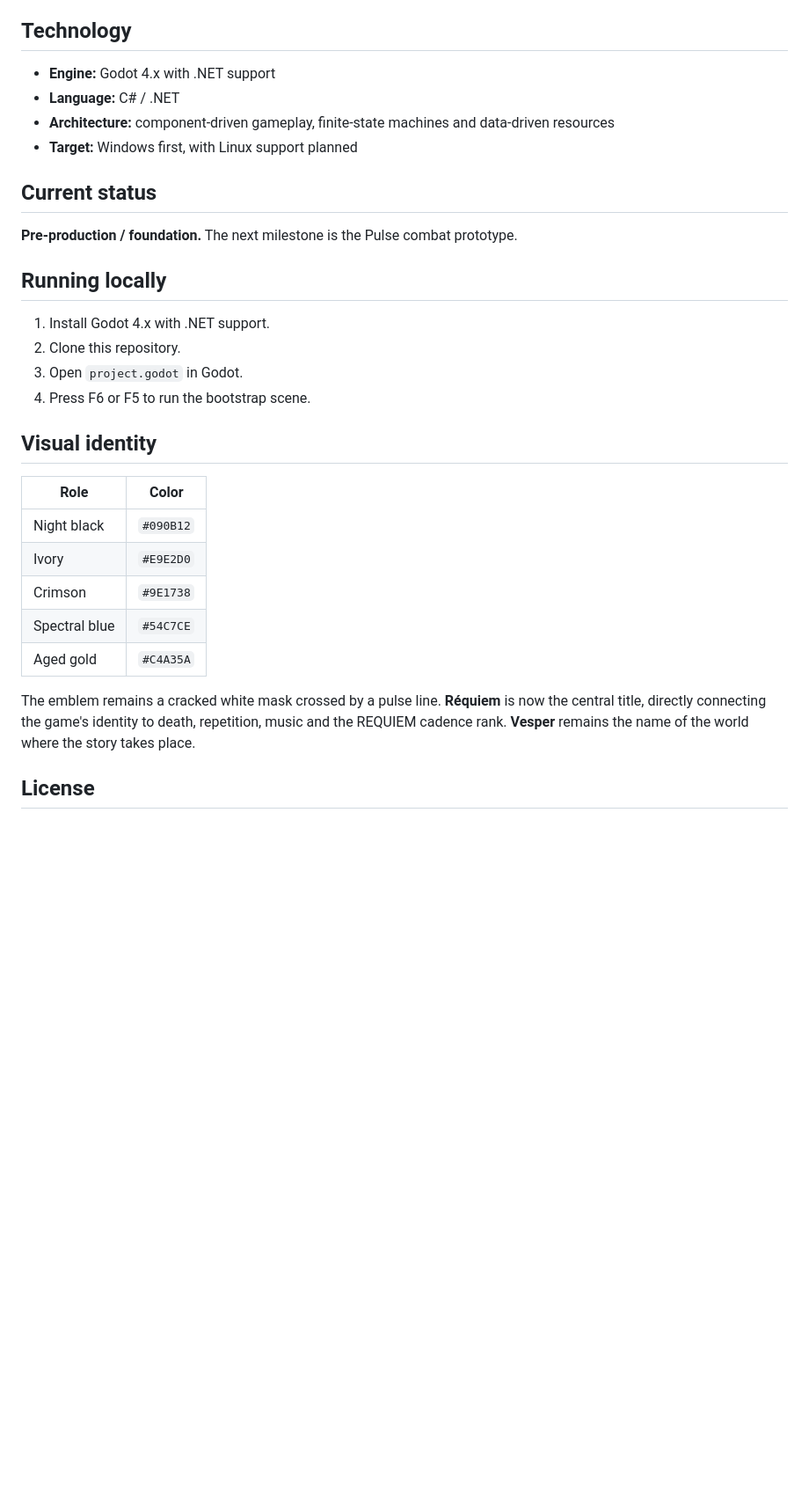
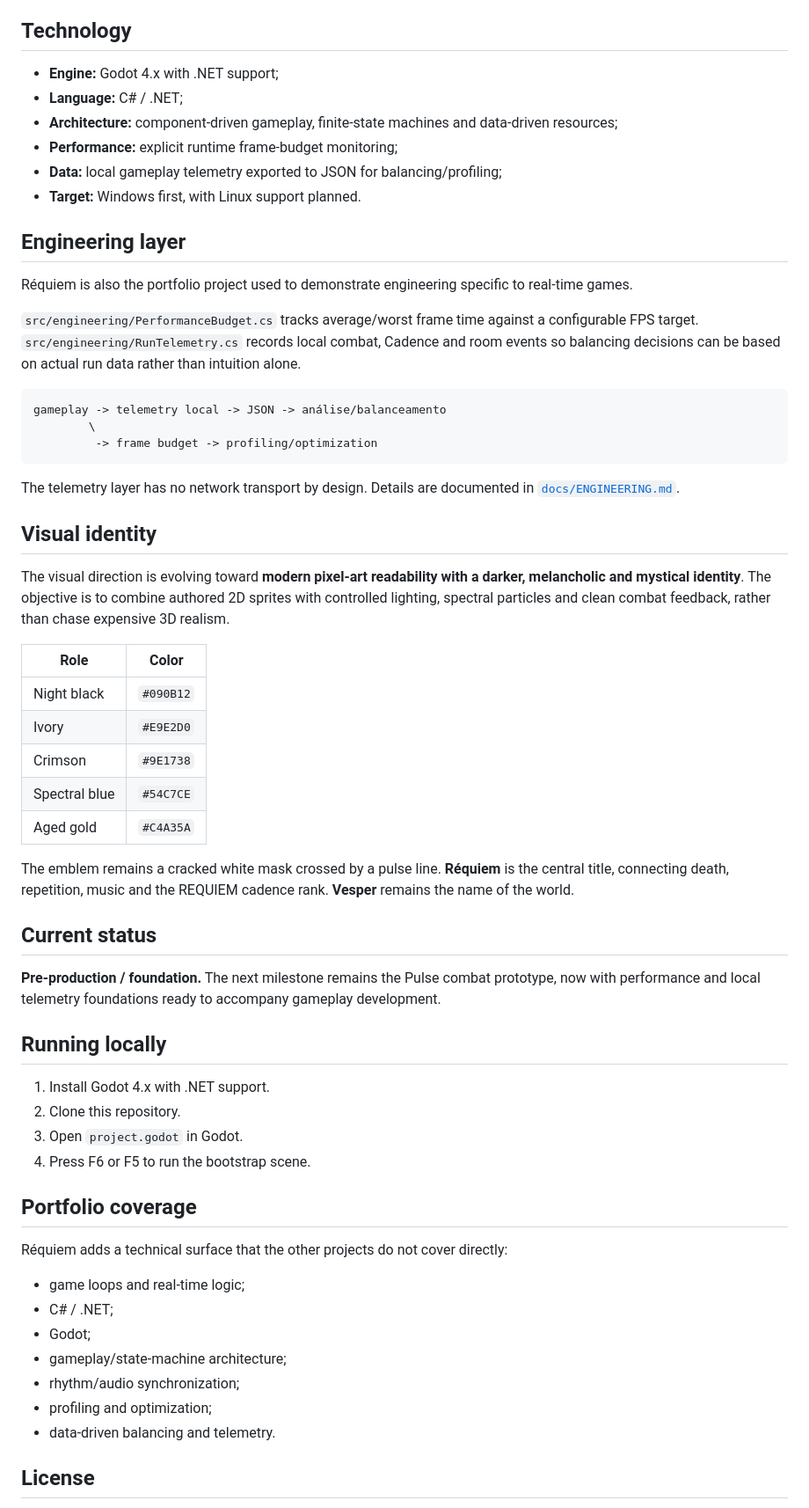
Before and after one commit to PHenriquen/Game-R-quiem, a Markdown page: README.md, the part around one of its changes. Shown at 88% size. Drawn GitHub-style; blank space fills up the shorter version.

Commit message:
docs: expand Requiem game engineering scope

````diff
--- a/README.md
+++ b/README.md
@@ -58,23 +58,30 @@ A Score holds up to eight cards. Three cards from one family create a Harmony; c
 
 ## Technology
 
-- **Engine:** Godot 4.x with .NET support
-- **Language:** C# / .NET
-- **Architecture:** component-driven gameplay, finite-state machines and data-driven resources
-- **Target:** Windows first, with Linux support planned
+- **Engine:** Godot 4.x with .NET support;
+- **Language:** C# / .NET;
+- **Architecture:** component-driven gameplay, finite-state machines and data-driven resources;
+- **Performance:** explicit runtime frame-budget monitoring;
+- **Data:** local gameplay telemetry exported to JSON for balancing/profiling;
+- **Target:** Windows first, with Linux support planned.
 
-## Current status
+## Engineering layer
 
-**Pre-production / foundation.** The next milestone is the Pulse combat prototype.
+Réquiem is also the portfolio project used to demonstrate engineering specific to real-time games.
 
-## Running locally
+`src/engineering/PerformanceBudget.cs` tracks average/worst frame time against a configurable FPS target. `src/engineering/RunTelemetry.cs` records local combat, Cadence and room events so balancing decisions can be based on actual run data rather than intuition alone.
 
-1. Install Godot 4.x with .NET support.
-2. Clone this repository.
-3. Open `project.godot` in Godot.
-4. Press F6 or F5 to run the bootstrap scene.
+```text
+gameplay -> telemetry local -> JSON -> análise/balanceamento
+        \
+         -> frame budget -> profiling/optimization
+```
+
+The telemetry layer has no network transport by design. Details are documented in [`docs/ENGINEERING.md`](docs/ENGINEERING.md).
 
 ## Visual identity
+
+The visual direction is evolving toward **modern pixel-art readability with a darker, melancholic and mystical identity**. The objective is to combine authored 2D sprites with controlled lighting, spectral particles and clean combat feedback, rather than chase expensive 3D realism.
 
 | Role | Color |
 |---|---|
@@ -84,7 +91,30 @@ A Score holds up to eight cards. Three cards from one family create a Harmony; c
 | Spectral blue | `#54C7CE` |
 | Aged gold | `#C4A35A` |
 
-The emblem remains a cracked white mask crossed by a pulse line. **Réquiem** is now the central title, directly connecting the game's identity to death, repetition, music and the REQUIEM cadence rank. **Vesper** remains the name of the world where the story takes place.
+The emblem remains a cracked white mask crossed by a pulse line. **Réquiem** is the central title, connecting death, repetition, music and the REQUIEM cadence rank. **Vesper** remains the name of the world.
+
+## Current status
+
+**Pre-production / foundation.** The next milestone remains the Pulse combat prototype, now with performance and local telemetry foundations ready to accompany gameplay development.
+
+## Running locally
+
+1. Install Godot 4.x with .NET support.
+2. Clone this repository.
+3. Open `project.godot` in Godot.
+4. Press F6 or F5 to run the bootstrap scene.
+
+## Portfolio coverage
+
+Réquiem adds a technical surface that the other projects do not cover directly:
+
+- game loops and real-time logic;
+- C# / .NET;
+- Godot;
+- gameplay/state-machine architecture;
+- rhythm/audio synchronization;
+- profiling and optimization;
+- data-driven balancing and telemetry.
 
 ## License
 
````
Also changed, not shown: other parts of README.md (+2 -2 lines).
